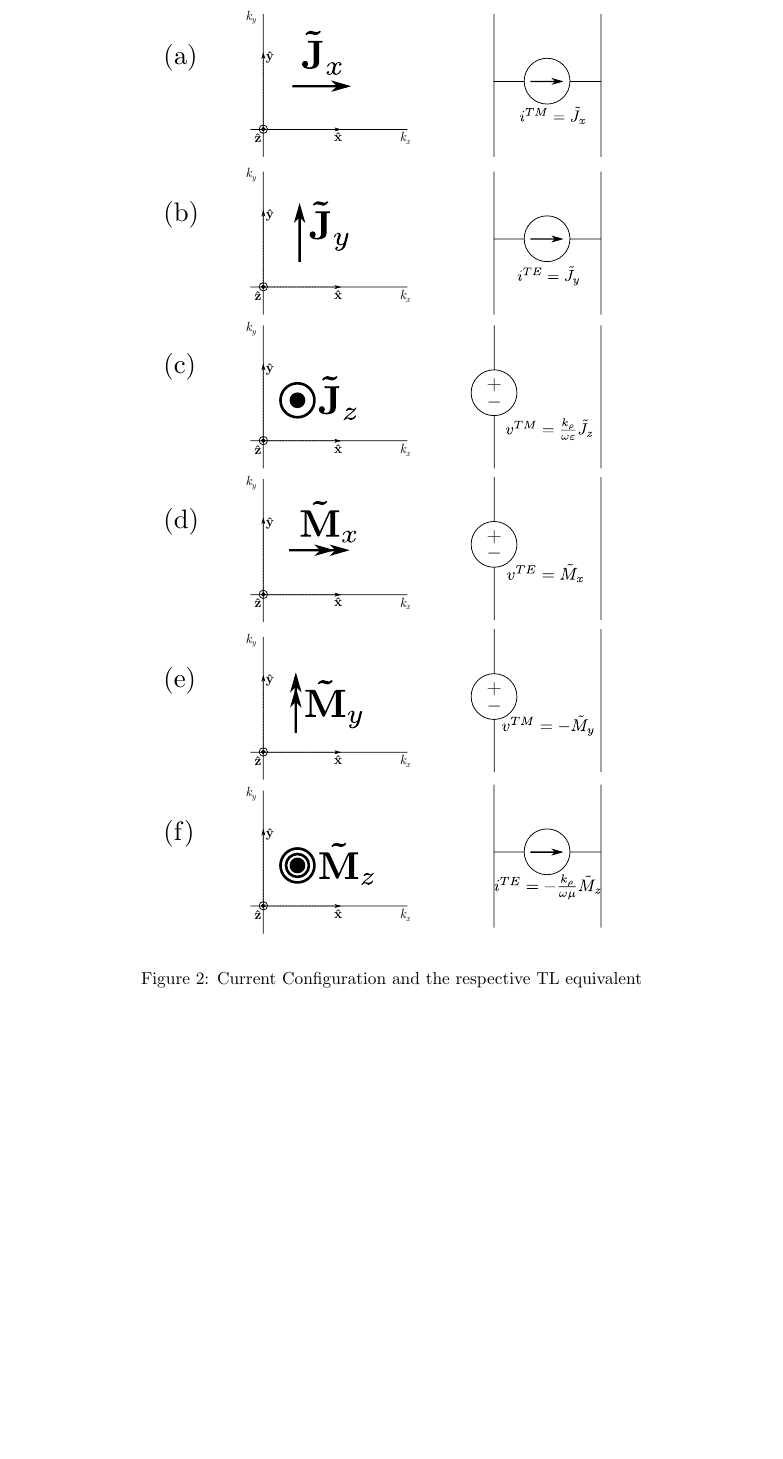
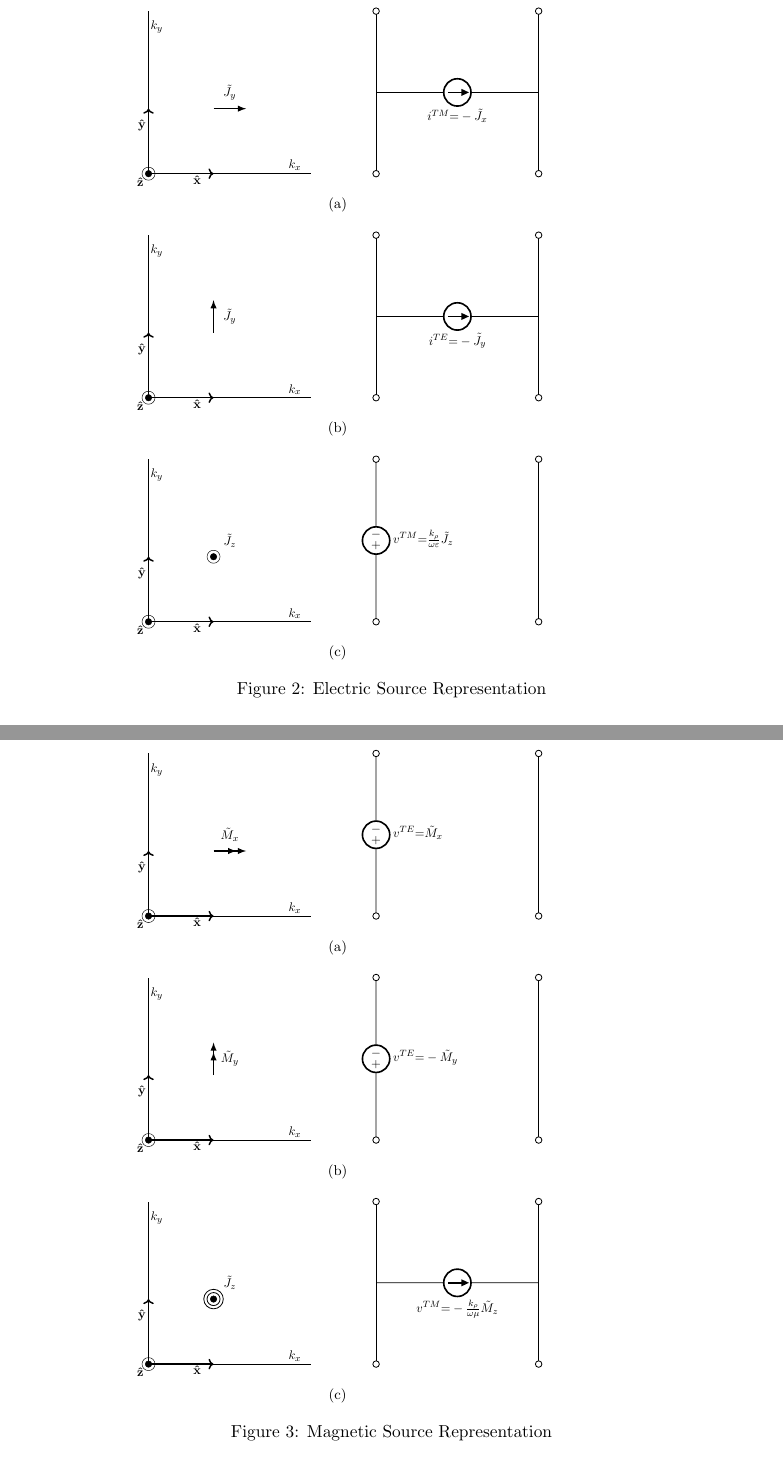
Before and after one commit to hasantahir/TL-Analysis, a LaTeX document (TL.tex, which reads figures/jx.tex, figures/jy.tex, figures/jz.tex): part of page 4 of 6 before the commit and two parts of pages 4 and 5 of 6 after it, the two joined at a grey line, cut so that both start at the same text, the shorter picture padded with empty space. Compiled offline with pdfLaTeX.

Commit message:
Added Tikz figures for the Transmission line representation

```diff
--- a/TL.tex
+++ b/TL.tex
@@ -9,6 +9,13 @@
 \usepackage{datetime} % Insert date and time
 \usepackage[letterpaper, margin=1in]{geometry}
 \usepackage{graphicx}
+\usepackage{pgfplots}
+\usepackage{tikz}
+\usepackage{standalone}
+\usepackage[americanresistors,americaninductors]{circuitikz}
+\usetikzlibrary{positioning}
+\usetikzlibrary{arrows}
+\usepackage{subfig}
 % \usepackage{mathptmx} % Times new Roman
 
 % ------------------------------- Useful Tricks Learnt
@@ -275,14 +282,55 @@
     \end{split}
     \label{eq:Z}
   \end{equation}
-%
-  \begin{figure}[h!]
+  %
+
+  \begin{figure}[h]
     \centering
-    {\includegraphics[scale=.6]{source_configuration.pdf}}
-    \caption{Current Configuration and the respective TL equivalent}
-    \label{fig:Sources}
+    \subfloat[]{
+    \centering
+    {\includestandalone[width=.55\textwidth]{figures/jx}}
+    \label{fig:jx_source}
+    }
+    \newline
+    \subfloat[]{
+    \centering
+    {\includestandalone[width=.55\textwidth]{figures/jy}}
+    \label{fig:jy_source}
+    }
+    \newline
+    \subfloat[]{ %Use [] to put subfigure number
+    \centering
+    {\includestandalone[width=.55\textwidth]{figures/jz}}
+    \label{fig:jz_source}
+    }
+    \newline
+    \caption{Electric Source Representation}
+    \label{fig:J_sources}
   \end{figure}
 
+  \begin{figure}[h]
+    \centering
+    \subfloat[]{
+    \centering
+    {\includestandalone[width=.55\textwidth]{figures/mx}}
+    \label{fig:mx_source}
+    }
+    \newline
+    \subfloat[]{
+    \centering
+    {\includestandalone[width=.55\textwidth]{figures/my}}
+    \label{fig:my_source}
+    }
+    \newline
+    \subfloat[]{ %Use [] to put subfigure number
+    \centering
+    {\includestandalone[width=.55\textwidth]{figures/mz}}
+    \label{fig:mz_source}
+    }
+    \newline
+    \caption{Magnetic Source Representation}
+    \label{fig:M_sources}
+  \end{figure}
   From the preceding discussion, six source configurations, three each for electric and magnetic currents lead to a TM/TE based trasnmission line (TL). The type of the TL excitation is determined and expressed through (\ref{eq:V_TM})-(\ref{eq:TLE}). The different configurations are illustrated in Fig. \ref{fig:Sources}.
 
   \clearpage % Force Bibliography to the end of document
--- /dev/null
+++ b/figures/jx.tex
@@ -0,0 +1,48 @@
+\documentclass[14pt]{standalone}
+\usepackage{tikz}
+\usepackage{pgfplots}
+\usetikzlibrary{positioning}
+\usetikzlibrary{arrows}
+
+\begin{document}
+  \begin{tikzpicture}
+    % origin point
+    \draw [color=black, fill=black] (0, 0) circle (0.1);
+    \draw [color=black, fill=none] (0, 0) circle (0.2);
+    % x-axis
+    \draw [line width=0.25mm] (0, 0) -- (5, 0);
+    % y-axis
+    % x-axis label
+    \node at (4.5, 0.25) {$k_x$};
+    % y-axis label
+    \node at (0.25, 4.5) {$k_y$};
+    \draw [line width=0.25mm] (0, 0) -- (0, 5);
+    % unit x-axis
+    \draw [line width=0.45mm,->] (0, 0) -- (2, 0);
+    % unit y-axis
+    \draw [line width=0.45mm,->] (0, 0) -- (0, 2);
+    % origin label
+    \node at (-0.25, -0.25) {$\mathbf{\hat z}$};
+    % Unit x-axis label
+    \node at (1.5, -0.2) {$\mathbf{\hat x}$};
+    % Unit y-axis label
+    \node at (-0.2, 1.5) {$\mathbf{\hat y}$};
+
+    % Draw coordinate system
+    % Source and label (use arrows command to insert arrow of choice)
+    % Source and label (use arrows command to insert arrow of choice)
+    \draw [line width=0.5mm,arrows={-latex}] (2, 2) -- (3, 2);
+    \node at (2.5, 2.5) {${\tilde{J}_y}$};
+    % Draw the equivalent TL
+    % Insert Source
+    \draw[line width=0.25mm] (7,0) -- (7,5);
+    \draw[line width=0.25mm] (12,0) -- (12,5);
+    \draw[line width=0.25mm]
+    (7,2.5) to[american current source,l_=$i^{TM}{=}-\tilde{J}_x$] (12,2.5);
+    % Add nodes to represent TL section
+    \draw [color=black, fill=white,line width=0.25mm] (7, 5) circle (0.1);
+    \draw [color=black, fill=white,line width=0.25mm] (7, 0) circle (0.1);
+    \draw [color=black, fill=white,line width=0.25mm] (12, 5) circle (0.1);
+    \draw [color=black, fill=white,line width=0.25mm] (12, 0) circle (0.1);
+  \end{tikzpicture}
+\end{document}
--- /dev/null
+++ b/figures/jy.tex
@@ -0,0 +1,47 @@
+\documentclass[14pt]{standalone}
+\usepackage{tikz}
+\usepackage{pgfplots}
+\usetikzlibrary{positioning}
+\usetikzlibrary{arrows}
+
+\begin{document}
+  \begin{tikzpicture}
+    % origin point
+    \draw [color=black, fill=black] (0, 0) circle (0.1);
+    \draw [color=black, fill=none] (0, 0) circle (0.2);
+    % x-axis
+    \draw [line width=0.25mm] (0, 0) -- (5, 0);
+    % y-axis
+    % x-axis label
+    \node at (4.5, 0.25) {$k_x$};
+    % y-axis label
+    \node at (0.25, 4.5) {$k_y$};
+    \draw [line width=0.25mm] (0, 0) -- (0, 5);
+    % unit x-axis
+    \draw [line width=0.45mm,->] (0, 0) -- (2, 0);
+    % unit y-axis
+    \draw [line width=0.45mm,->] (0, 0) -- (0, 2);
+    % origin label
+    \node at (-0.25, -0.25) {$\mathbf{\hat z}$};
+    % Unit x-axis label
+    \node at (1.5, -0.2) {$\mathbf{\hat x}$};
+    % Unit y-axis label
+    \node at (-0.2, 1.5) {$\mathbf{\hat y}$};
+
+    % Draw coordinate system
+    % Source and label (use arrows command to insert arrow of choice)
+    \draw [line width=0.5mm,arrows={-latex}] (2, 2) -- (2, 3);
+    \node at (2.5, 2.5) {${\tilde{J}_y}$};
+    % Draw the equivalent TL
+    % Insert Source
+    \draw[line width=0.25mm] (7,0) -- (7,5);
+    \draw[line width=0.25mm] (12,0) -- (12,5);
+    \draw[line width=0.25mm]
+    (7,2.5) to[american current source,l_=$i^{TE}{=}-\tilde{J}_y$] (12,2.5);
+    % Add nodes to represent TL section
+    \draw [color=black, fill=white,line width=0.25mm] (7, 5) circle (0.1);
+    \draw [color=black, fill=white,line width=0.25mm] (7, 0) circle (0.1);
+    \draw [color=black, fill=white,line width=0.25mm] (12, 5) circle (0.1);
+    \draw [color=black, fill=white,line width=0.25mm] (12, 0) circle (0.1);
+  \end{tikzpicture}
+\end{document}
--- /dev/null
+++ b/figures/jz.tex
@@ -0,0 +1,49 @@
+\documentclass[14pt]{standalone}
+\usepackage{tikz}
+\usepackage{pgfplots}
+\usetikzlibrary{positioning}
+\usetikzlibrary{arrows}
+
+\begin{document}
+  \begin{tikzpicture}
+    % origin point
+    \draw [color=black, fill=black] (0, 0) circle (0.1);
+    \draw [color=black, fill=none] (0, 0) circle (0.2);
+    % x-axis
+    \draw [line width=0.25mm] (0, 0) -- (5, 0);
+    % y-axis
+    % x-axis label
+    \node at (4.5, 0.25) {$k_x$};
+    % y-axis label
+    \node at (0.25, 4.5) {$k_y$};
+    \draw [line width=0.25mm] (0, 0) -- (0, 5);
+    % unit x-axis
+    \draw [line width=0.45mm,->] (0, 0) -- (2, 0);
+    % unit y-axis
+    \draw [line width=0.45mm,->] (0, 0) -- (0, 2);
+    % origin label
+    \node at (-0.25, -0.25) {$\mathbf{\hat z}$};
+    % Unit x-axis label
+    \node at (1.5, -0.2) {$\mathbf{\hat x}$};
+    % Unit y-axis label
+    \node at (-0.2, 1.5) {$\mathbf{\hat y}$};
+
+    % Draw coordinate system
+    % Source and label (use arrows command to insert arrow of choice)
+    % Source and label (use arrows command to insert arrow of choice)
+    \draw [color=black, fill=black] (2, 2) circle (0.1);
+    \draw [color=black, fill=none] (2, 2) circle (0.2);
+    \node at (2.5, 2.5) {${\tilde{J}_z}$};
+    % Draw the equivalent TL
+    % Insert Source
+    % \draw[line width=0.25mm] (7,0) -- (7,5);
+    \draw[line width=0.25mm] (12,0) -- (12,5);
+    \draw[line width=0.25mm]
+    (7,0) to[american voltage source, l_=$v^{TM}{=}\frac{k_{\rho}}{\omega \varepsilon}\tilde{J}_z$] (7,5);
+    % Add nodes to represent TL section
+    \draw [color=black, fill=white,line width=0.25mm] (7, 5) circle (0.1);
+    \draw [color=black, fill=white,line width=0.25mm] (7, 0) circle (0.1);
+    \draw [color=black, fill=white,line width=0.25mm] (12, 5) circle (0.1);
+    \draw [color=black, fill=white,line width=0.25mm] (12, 0) circle (0.1);
+  \end{tikzpicture}
+\end{document}
--- /dev/null
+++ b/figures/mx.tex
@@ -0,0 +1,48 @@
+\documentclass[14pt]{standalone}
+\usepackage{tikz}
+\usepackage{pgfplots}
+\usetikzlibrary{positioning}
+\usetikzlibrary{arrows}
+
+\begin{document}
+  \begin{tikzpicture}
+    % origin point
+    \draw [color=black, fill=black] (0, 0) circle (0.1);
+    \draw [color=black, fill=none] (0, 0) circle (0.2);
+    % x-axis
+    \draw [line width=0.25mm] (0, 0) -- (5, 0);
+    % y-axis
+    % x-axis label
+    \node at (4.5, 0.25) {$k_x$};
+    % y-axis label
+    \node at (0.25, 4.5) {$k_y$};
+    \draw [line width=0.25mm] (0, 0) -- (0, 5);
+    % unit x-axis
+    \draw [line width=0.45mm,->] (0, 0) -- (2, 0);
+    % unit y-axis
+    \draw [line width=0.45mm,->] (0, 0) -- (0, 2);
+    % origin label
+    \node at (-0.25, -0.25) {$\mathbf{\hat z}$};
+    % Unit x-axis label
+    \node at (1.5, -0.2) {$\mathbf{\hat x}$};
+    % Unit y-axis label
+    \node at (-0.2, 1.5) {$\mathbf{\hat y}$};
+
+    % Draw coordinate system
+    % Source and label (use arrows command to insert arrow of choice)
+    % Source and label (use arrows command to insert arrow of choice)
+    \draw [line width=0.5mm,arrows={-latex}] (2, 2) -- (2.7, 2);
+    \draw [line width=0.5mm,arrows={-latex}] (2.4, 2) -- (3, 2);
+    \node at (2.5, 2.5) {${\tilde{M}_x}$};
+    % Draw the equivalent TL
+    % Insert Source
+    \draw[line width=0.25mm] (12,0) -- (12,5);
+    \draw[line width=0.25mm]
+    (7,0) to[american voltage source,l_=$v^{TE}{=}\tilde{M}_x$] (7,5);
+    % Add nodes to represent TL section
+    \draw [color=black, fill=white,line width=0.25mm] (7, 5) circle (0.1);
+    \draw [color=black, fill=white,line width=0.25mm] (7, 0) circle (0.1);
+    \draw [color=black, fill=white,line width=0.25mm] (12, 5) circle (0.1);
+    \draw [color=black, fill=white,line width=0.25mm] (12, 0) circle (0.1);
+  \end{tikzpicture}
+\end{document}
--- /dev/null
+++ b/figures/my.tex
@@ -0,0 +1,47 @@
+\documentclass[14pt]{standalone}
+\usepackage{tikz}
+\usepackage{pgfplots}
+\usetikzlibrary{positioning}
+\usetikzlibrary{arrows}
+
+\begin{document}
+  \begin{tikzpicture}
+    % origin point
+    \draw [color=black, fill=black] (0, 0) circle (0.1);
+    \draw [color=black, fill=none] (0, 0) circle (0.2);
+    % x-axis
+    \draw [line width=0.25mm] (0, 0) -- (5, 0);
+    % y-axis
+    % x-axis label
+    \node at (4.5, 0.25) {$k_x$};
+    % y-axis label
+    \node at (0.25, 4.5) {$k_y$};
+    \draw [line width=0.25mm] (0, 0) -- (0, 5);
+    % unit x-axis
+    \draw [line width=0.45mm,->] (0, 0) -- (2, 0);
+    % unit y-axis
+    \draw [line width=0.45mm,->] (0, 0) -- (0, 2);
+    % origin label
+    \node at (-0.25, -0.25) {$\mathbf{\hat z}$};
+    % Unit x-axis label
+    \node at (1.5, -0.2) {$\mathbf{\hat x}$};
+    % Unit y-axis label
+    \node at (-0.2, 1.5) {$\mathbf{\hat y}$};
+
+    % Draw coordinate system
+    % Source and label (use arrows command to insert arrow of choice)
+    \draw [line width=0.5mm,arrows={-latex}] (2, 2) -- (2, 2.7);
+    \draw [line width=0.5mm,arrows={-latex}] (2, 2.4) -- (2, 3);
+    \node at (2.5, 2.5) {${\tilde{M}_y}$};
+    % Draw the equivalent TL
+    % Insert Source
+    \draw[line width=0.25mm] (12,0) -- (12,5);
+    \draw[line width=0.25mm]
+    (7,0) to[american voltage source,l_=$v^{TE}{=}-\tilde{M}_y$] (7,5);
+    % Add nodes to represent TL section
+    \draw [color=black, fill=white,line width=0.25mm] (7, 5) circle (0.1);
+    \draw [color=black, fill=white,line width=0.25mm] (7, 0) circle (0.1);
+    \draw [color=black, fill=white,line width=0.25mm] (12, 5) circle (0.1);
+    \draw [color=black, fill=white,line width=0.25mm] (12, 0) circle (0.1);
+  \end{tikzpicture}
+\end{document}
--- /dev/null
+++ b/figures/mz.tex
@@ -0,0 +1,50 @@
+\documentclass[14pt]{standalone}
+\usepackage{tikz}
+\usepackage{pgfplots}
+\usetikzlibrary{positioning}
+\usetikzlibrary{arrows}
+
+\begin{document}
+  \begin{tikzpicture}
+    % origin point
+    \draw [color=black, fill=black] (0, 0) circle (0.1);
+    \draw [color=black, fill=none] (0, 0) circle (0.2);
+    % x-axis
+    \draw [line width=0.25mm] (0, 0) -- (5, 0);
+    % y-axis
+    % x-axis label
+    \node at (4.5, 0.25) {$k_x$};
+    % y-axis label
+    \node at (0.25, 4.5) {$k_y$};
+    \draw [line width=0.25mm] (0, 0) -- (0, 5);
+    % unit x-axis
+    \draw [line width=0.45mm,->] (0, 0) -- (2, 0);
+    % unit y-axis
+    \draw [line width=0.45mm,->] (0, 0) -- (0, 2);
+    % origin label
+    \node at (-0.25, -0.25) {$\mathbf{\hat z}$};
+    % Unit x-axis label
+    \node at (1.5, -0.2) {$\mathbf{\hat x}$};
+    % Unit y-axis label
+    \node at (-0.2, 1.5) {$\mathbf{\hat y}$};
+
+    % Draw coordinate system
+    % Source and label (use arrows command to insert arrow of choice)
+    % Source and label (use arrows command to insert arrow of choice)
+    \draw [color=black, fill=black] (2, 2) circle (0.1);
+    \draw [color=black, fill=none,line width=0.25mm] (2, 2) circle (0.2);
+    \draw [color=black, fill=none,line width=0.25mm] (2, 2) circle (0.3);
+    \node at (2.5, 2.5) {${\tilde{J}_z}$};
+    % Draw the equivalent TL
+    % Insert Source
+    \draw[line width=0.25mm] (7,0) -- (7,5);
+    \draw[line width=0.25mm] (12,0) -- (12,5);
+    \draw[line width=0.25mm]
+    (7,2.5) to[american current source, l_=$v^{TM}{=}-\frac{k_{\rho}}{\omega \mu}\tilde{M}_z$] (12,2.5);
+    % Add nodes to represent TL section
+    \draw [color=black, fill=white,line width=0.25mm] (7, 5) circle (0.1);
+    \draw [color=black, fill=white,line width=0.25mm] (7, 0) circle (0.1);
+    \draw [color=black, fill=white,line width=0.25mm] (12, 5) circle (0.1);
+    \draw [color=black, fill=white,line width=0.25mm] (12, 0) circle (0.1);
+  \end{tikzpicture}
+\end{document}
```
Also changed, not shown: figure_test.tex (added, +137 -0 lines), test_fig.tex (added, +44 -0 lines), Source_configuration_with_text.pdf (added), Source_configuration_with_text.pdf_tex (added), TL.pdf, TL_with notes.pdf (added), figure_test.pdf (added), tikz_figure.pdf (added), TL.tex (4 more changed lines), 9 other files.
